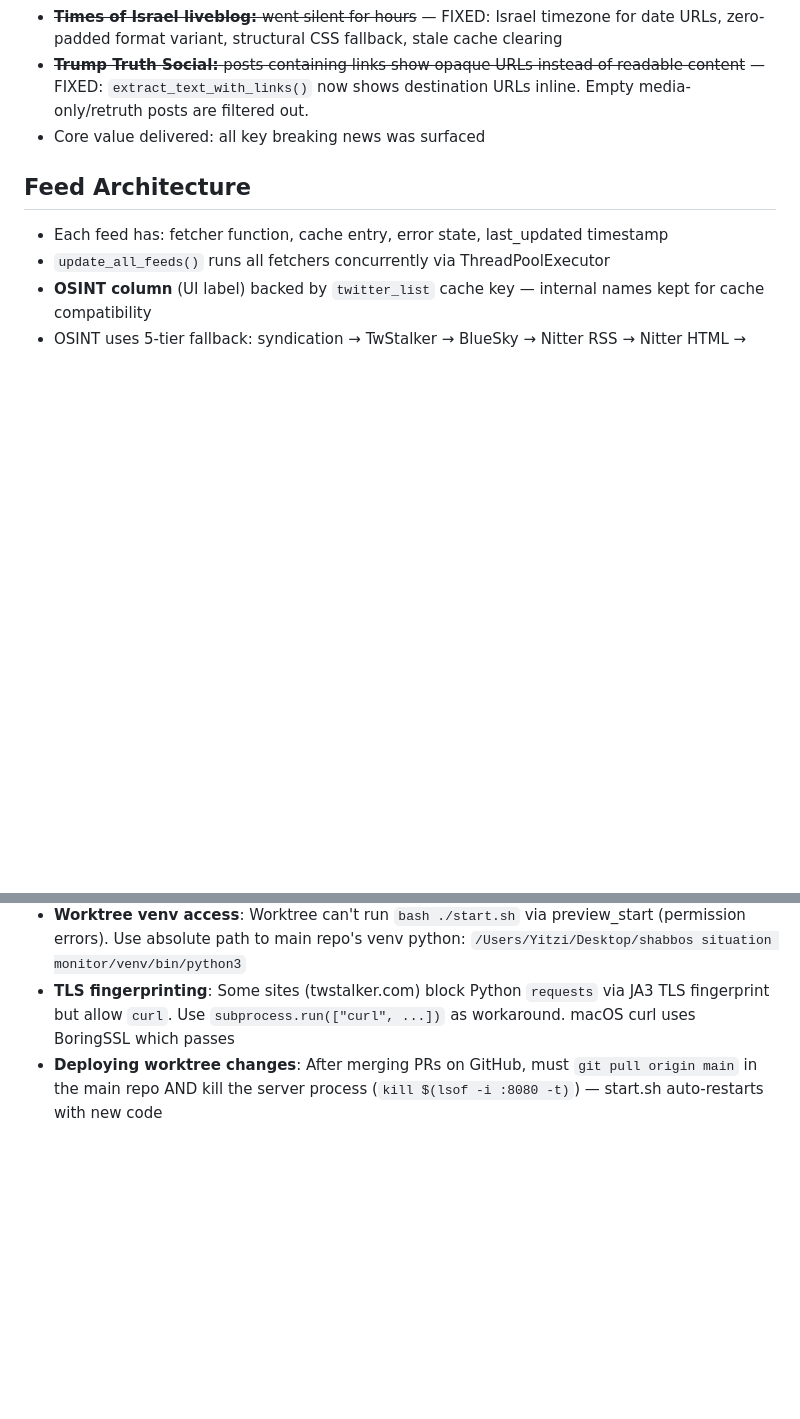
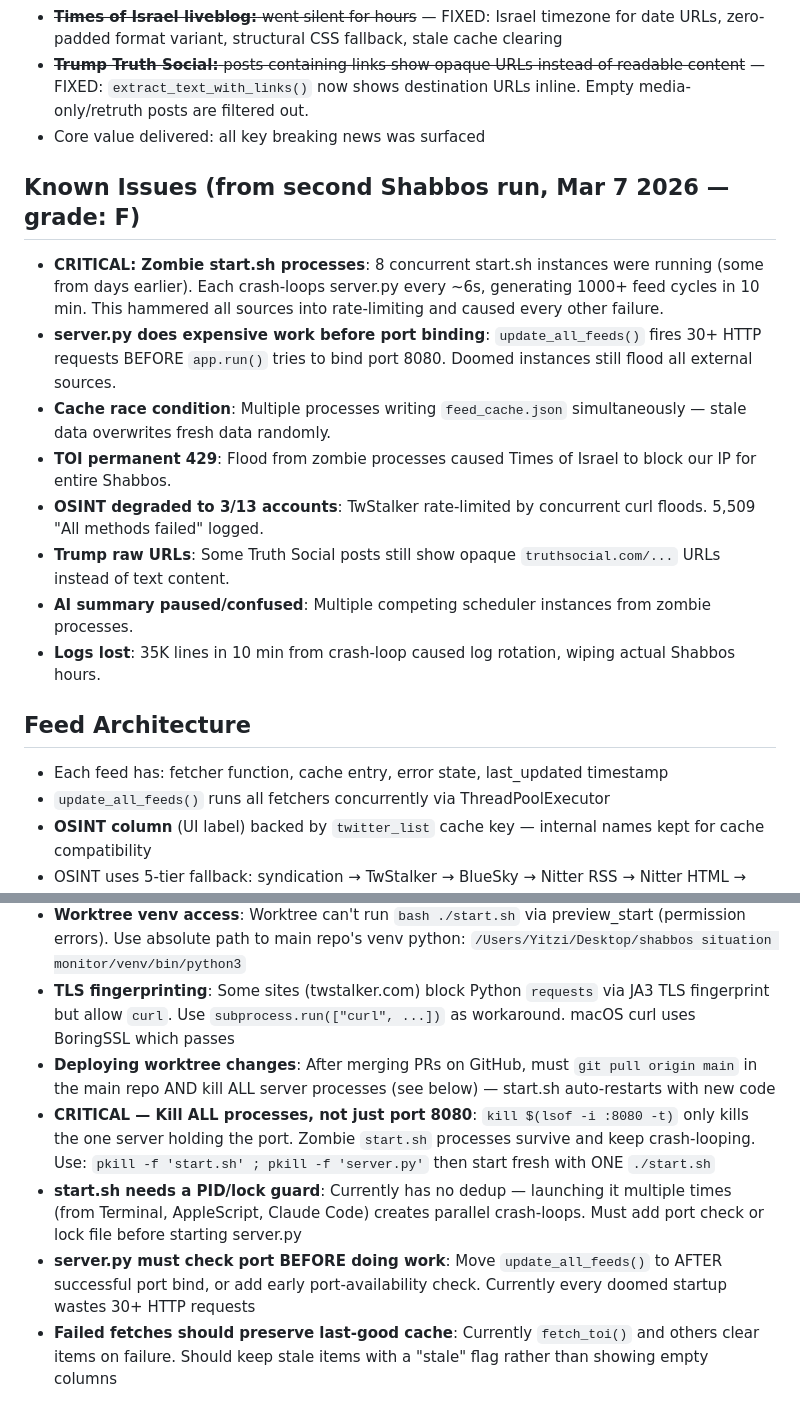
Before and after one commit to itsme188/Shabbos-Situation-Monitor, a Markdown page: CLAUDE.md, 2 parts joined by grey strips. Rendered like a GitHub page; blank space fills up the shorter version.

Commit message:
Update CLAUDE.md: Shabbos #2 postmortem and process management lessons
Documents the catastrophic failure from Mar 7 Shabbos run (grade: F).
Root cause: 8 zombie start.sh processes crash-looping, flooding all
external sources with requests. Adds critical lessons about killing
ALL processes, need for PID/lock guard, port-before-work check, and
cache preservation on failed fetches.

Co-Authored-By: Claude Opus 4.6 <noreply@anthropic.com>

```diff
--- a/CLAUDE.md
+++ b/CLAUDE.md
@@ -25,6 +25,16 @@
 - ~~**Times of Israel liveblog:** went silent for hours~~ — FIXED: Israel timezone for date URLs, zero-padded format variant, structural CSS fallback, stale cache clearing
 - ~~**Trump Truth Social:** posts containing links show opaque URLs instead of readable content~~ — FIXED: `extract_text_with_links()` now shows destination URLs inline. Empty media-only/retruth posts are filtered out.
 - Core value delivered: all key breaking news was surfaced
+
+## Known Issues (from second Shabbos run, Mar 7 2026 — grade: F)
+- **CRITICAL: Zombie start.sh processes**: 8 concurrent start.sh instances were running (some from days earlier). Each crash-loops server.py every ~6s, generating 1000+ feed cycles in 10 min. This hammered all sources into rate-limiting and caused every other failure.
+- **server.py does expensive work before port binding**: `update_all_feeds()` fires 30+ HTTP requests BEFORE `app.run()` tries to bind port 8080. Doomed instances still flood all external sources.
+- **Cache race condition**: Multiple processes writing `feed_cache.json` simultaneously — stale data overwrites fresh data randomly.
+- **TOI permanent 429**: Flood from zombie processes caused Times of Israel to block our IP for entire Shabbos.
+- **OSINT degraded to 3/13 accounts**: TwStalker rate-limited by concurrent curl floods. 5,509 "All methods failed" logged.
+- **Trump raw URLs**: Some Truth Social posts still show opaque `truthsocial.com/...` URLs instead of text content.
+- **AI summary paused/confused**: Multiple competing scheduler instances from zombie processes.
+- **Logs lost**: 35K lines in 10 min from crash-loop caused log rotation, wiping actual Shabbos hours.
 
 ## Feed Architecture
 - Each feed has: fetcher function, cache entry, error state, last_updated timestamp
@@ -59,4 +69,8 @@
 - **Truncation ellipsis**: All text truncation points (300/500 char limits) append `...` when content is cut. Use lambda wrapper for chained expressions: `(lambda t: t[:300] + ("..." if len(t) > 300 else ""))(expr)`
 - **Worktree venv access**: Worktree can't run `bash ./start.sh` via preview_start (permission errors). Use absolute path to main repo's venv python: `/Users/Yitzi/Desktop/shabbos situation monitor/venv/bin/python3`
 - **TLS fingerprinting**: Some sites (twstalker.com) block Python `requests` via JA3 TLS fingerprint but allow `curl`. Use `subprocess.run(["curl", ...])` as workaround. macOS curl uses BoringSSL which passes
-- **Deploying worktree changes**: After merging PRs on GitHub, must `git pull origin main` in the main repo AND kill the server process (`kill $(lsof -i :8080 -t)`) — start.sh auto-restarts with new code
+- **Deploying worktree changes**: After merging PRs on GitHub, must `git pull origin main` in the main repo AND kill ALL server processes (see below) — start.sh auto-restarts with new code
+- **CRITICAL — Kill ALL processes, not just port 8080**: `kill $(lsof -i :8080 -t)` only kills the one server holding the port. Zombie `start.sh` processes survive and keep crash-looping. Use: `pkill -f 'start.sh' ; pkill -f 'server.py'` then start fresh with ONE `./start.sh`
+- **start.sh needs a PID/lock guard**: Currently has no dedup — launching it multiple times (from Terminal, AppleScript, Claude Code) creates parallel crash-loops. Must add port check or lock file before starting server.py
+- **server.py must check port BEFORE doing work**: Move `update_all_feeds()` to AFTER successful port bind, or add early port-availability check. Currently every doomed startup wastes 30+ HTTP requests
+- **Failed fetches should preserve last-good cache**: Currently `fetch_toi()` and others clear items on failure. Should keep stale items with a "stale" flag rather than showing empty columns
```
